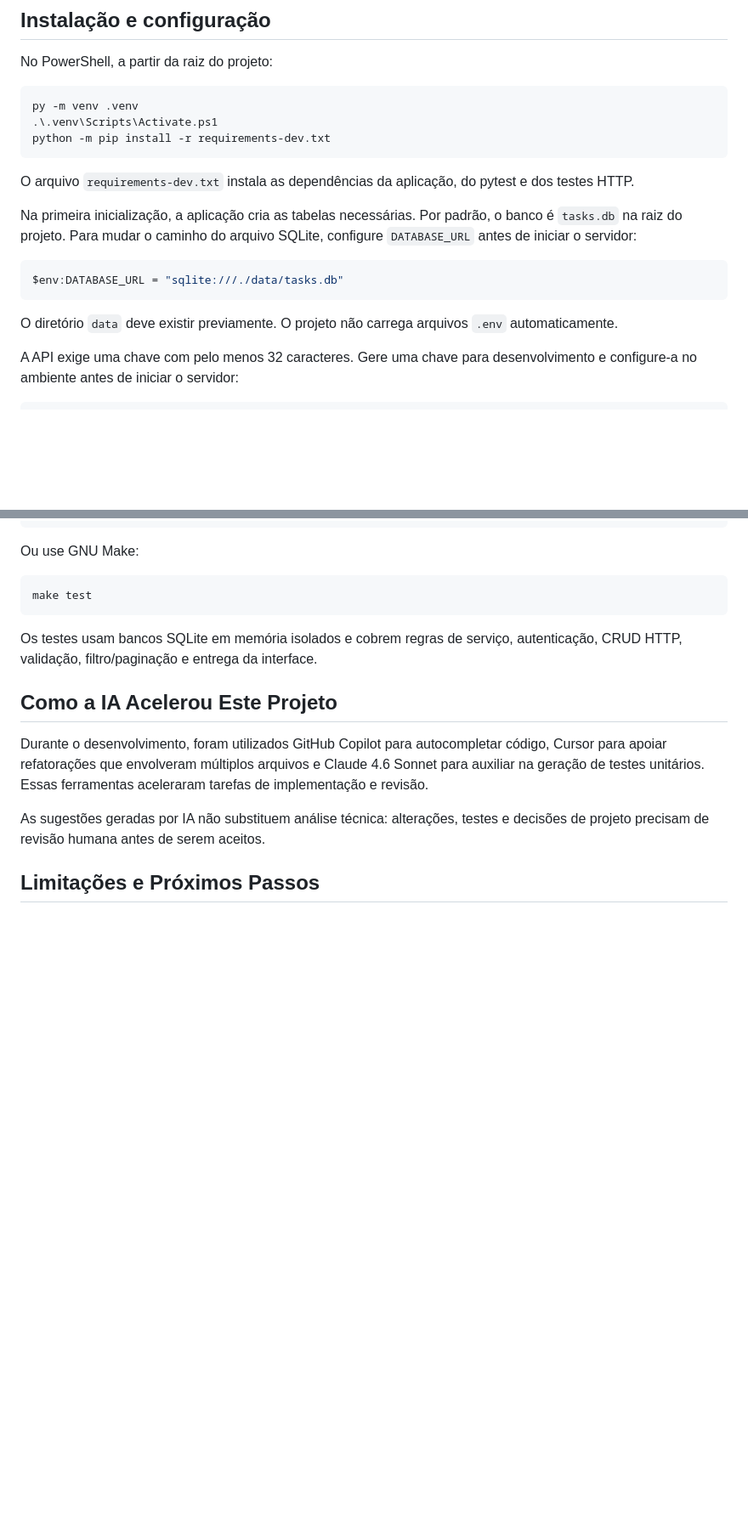
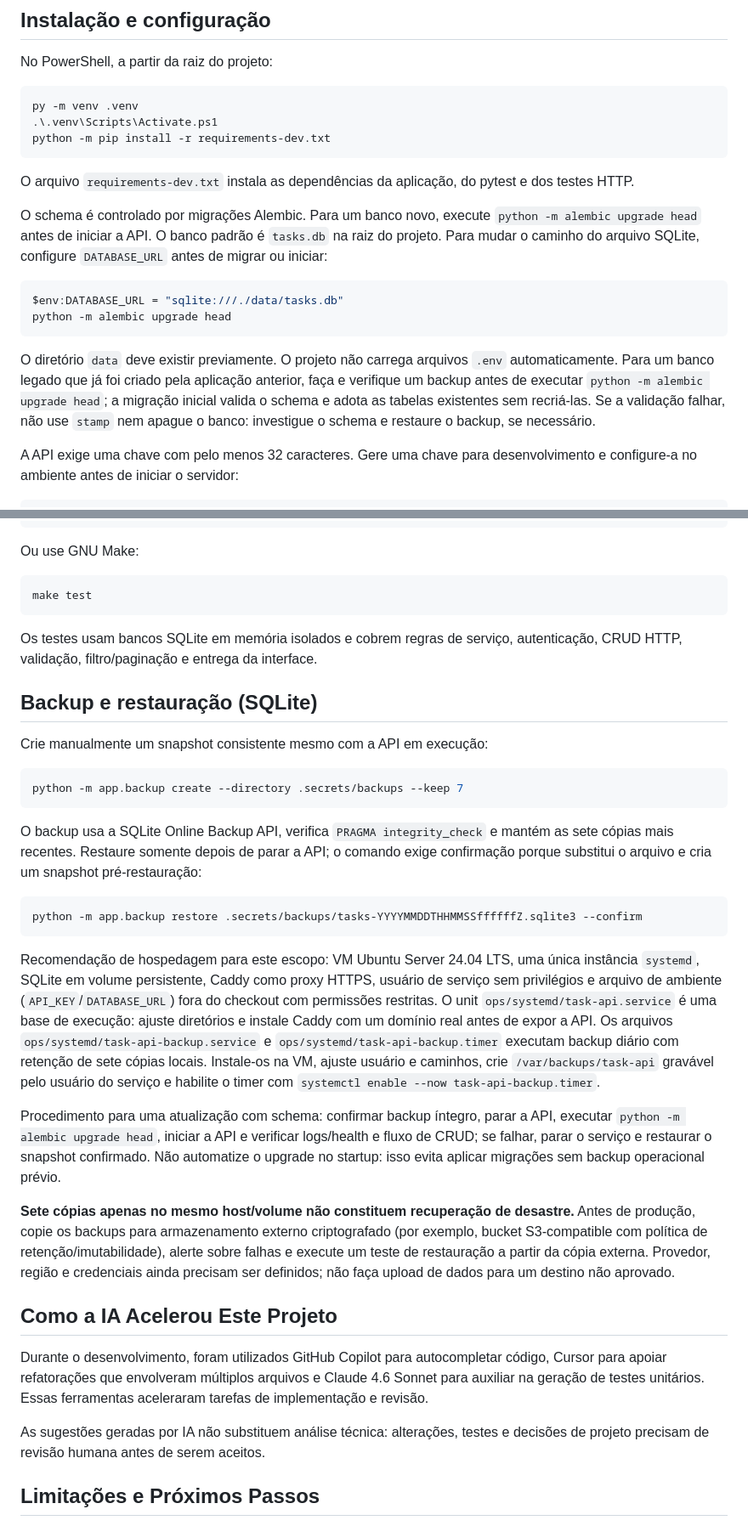
Before and after one commit to sbacala/ProjetoMVPTasks-Bacala, a Markdown page: README.md, 2 parts joined by grey strips. Shown at 85% size. Drawn GitHub-style; blank space fills up the shorter version.

````diff
--- a/README.md
+++ b/README.md
@@ -55,13 +55,14 @@ python -m pip install -r requirements-dev.txt
 
 O arquivo `requirements-dev.txt` instala as dependências da aplicação, do pytest e dos testes HTTP.
 
-Na primeira inicialização, a aplicação cria as tabelas necessárias. Por padrão, o banco é `tasks.db` na raiz do projeto. Para mudar o caminho do arquivo SQLite, configure `DATABASE_URL` antes de iniciar o servidor:
+O schema é controlado por migrações Alembic. Para um banco novo, execute `python -m alembic upgrade head` antes de iniciar a API. O banco padrão é `tasks.db` na raiz do projeto. Para mudar o caminho do arquivo SQLite, configure `DATABASE_URL` antes de migrar ou iniciar:
 
 ```powershell
 $env:DATABASE_URL = "sqlite:///./data/tasks.db"
+python -m alembic upgrade head
 ```
 
-O diretório `data` deve existir previamente. O projeto não carrega arquivos `.env` automaticamente.
+O diretório `data` deve existir previamente. O projeto não carrega arquivos `.env` automaticamente. Para um banco legado que já foi criado pela aplicação anterior, faça e verifique um backup antes de executar `python -m alembic upgrade head`; a migração inicial valida o schema e adota as tabelas existentes sem recriá-las. Se a validação falhar, não use `stamp` nem apague o banco: investigue o schema e restaure o backup, se necessário.
 
 A API exige uma chave com pelo menos 32 caracteres. Gere uma chave para desenvolvimento e configure-a no ambiente antes de iniciar o servidor:
 
@@ -163,6 +164,26 @@ make test
 
 Os testes usam bancos SQLite em memória isolados e cobrem regras de serviço, autenticação, CRUD HTTP, validação, filtro/paginação e entrega da interface.
 
+## Backup e restauração (SQLite)
+
+Crie manualmente um snapshot consistente mesmo com a API em execução:
+
+```powershell
+python -m app.backup create --directory .secrets/backups --keep 7
+```
+
+O backup usa a SQLite Online Backup API, verifica `PRAGMA integrity_check` e mantém as sete cópias mais recentes. Restaure somente depois de parar a API; o comando exige confirmação porque substitui o arquivo e cria um snapshot pré-restauração:
+
+```powershell
+python -m app.backup restore .secrets/backups/tasks-YYYYMMDDTHHMMSSffffffZ.sqlite3 --confirm
+```
+
+Recomendação de hospedagem para este escopo: VM Ubuntu Server 24.04 LTS, uma única instância `systemd`, SQLite em volume persistente, Caddy como proxy HTTPS, usuário de serviço sem privilégios e arquivo de ambiente (`API_KEY`/`DATABASE_URL`) fora do checkout com permissões restritas. O unit `ops/systemd/task-api.service` é uma base de execução: ajuste diretórios e instale Caddy com um domínio real antes de expor a API. Os arquivos `ops/systemd/task-api-backup.service` e `ops/systemd/task-api-backup.timer` executam backup diário com retenção de sete cópias locais. Instale-os na VM, ajuste usuário e caminhos, crie `/var/backups/task-api` gravável pelo usuário do serviço e habilite o timer com `systemctl enable --now task-api-backup.timer`.
+
+Procedimento para uma atualização com schema: confirmar backup íntegro, parar a API, executar `python -m alembic upgrade head`, iniciar a API e verificar logs/health e fluxo de CRUD; se falhar, parar o serviço e restaurar o snapshot confirmado. Não automatize o upgrade no startup: isso evita aplicar migrações sem backup operacional prévio.
+
+**Sete cópias apenas no mesmo host/volume não constituem recuperação de desastre.** Antes de produção, copie os backups para armazenamento externo criptografado (por exemplo, bucket S3-compatible com política de retenção/imutabilidade), alerte sobre falhas e execute um teste de restauração a partir da cópia externa. Provedor, região e credenciais ainda precisam ser definidos; não faça upload de dados para um destino não aprovado.
+
 ## Como a IA Acelerou Este Projeto
 
 Durante o desenvolvimento, foram utilizados GitHub Copilot para autocompletar código, Cursor para apoiar refatorações que envolveram múltiplos arquivos e Claude 4.6 Sonnet para auxiliar na geração de testes unitários. Essas ferramentas aceleraram tarefas de implementação e revisão.
````
Also changed, not shown: other parts of README.md (+1 -1 lines), docs/arquitetura.md (+3 -1 lines), docs/plano-release.md (+13 -6 lines).
